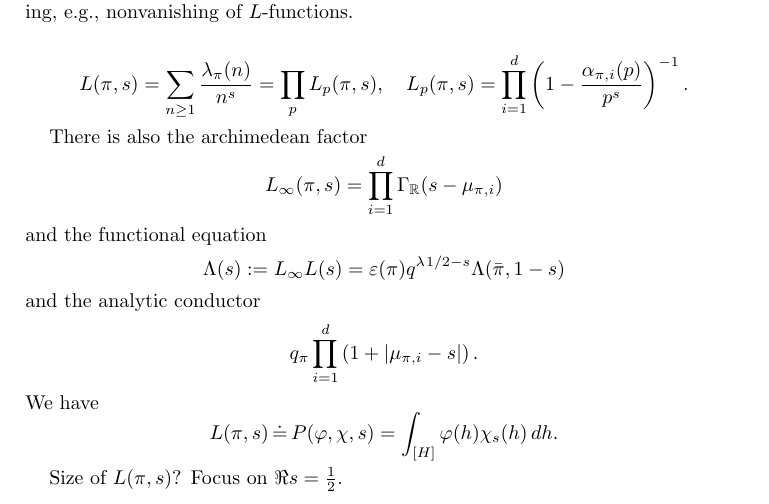
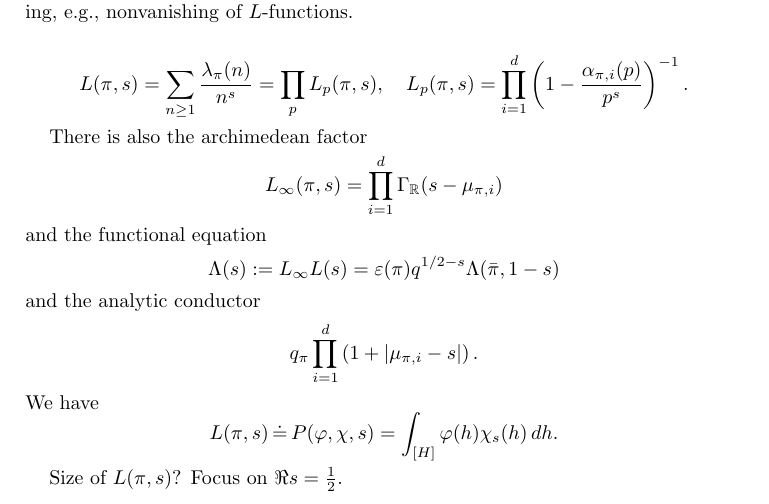
Before and after one commit to ultronozm/math, a LaTeX paper (20240129T092600--aim-dinakar-workshop.tex): part of page 3 of 19, cut so that both start at the same text. Compiled offline with pdfLaTeX.

Commit message:
Update 20240129T092600--aim-dinakar-workshop.tex

```diff
--- a/20240129T092600--aim-dinakar-workshop.tex
+++ b/20240129T092600--aim-dinakar-workshop.tex
@@ -173,7 +173,7 @@ There is also the archimedean factor
 \end{equation*}
 and the functional equation
 \begin{equation*}
-  \Lambda(s) := L _\infty L(s) = \eps(\pi) q^\lambda^{1/2 - s} \Lambda(\bar{\pi}, 1 - s)
+  \Lambda(s) := L _\infty L(s) = \eps(\pi) q^{1/2 - s} \Lambda(\bar{\pi}, 1 - s)
 \end{equation*}
 and the analytic conductor
 \begin{equation*}
```
